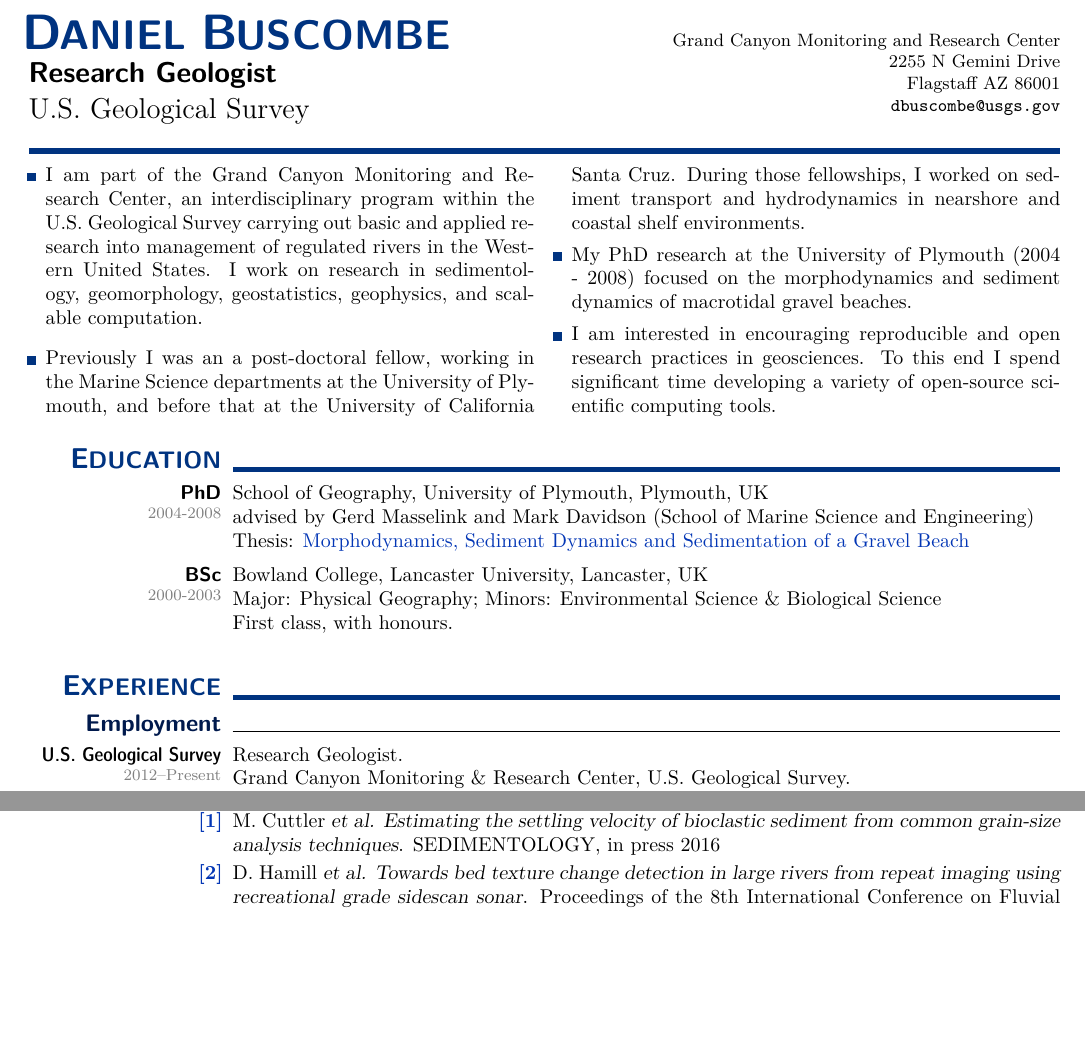
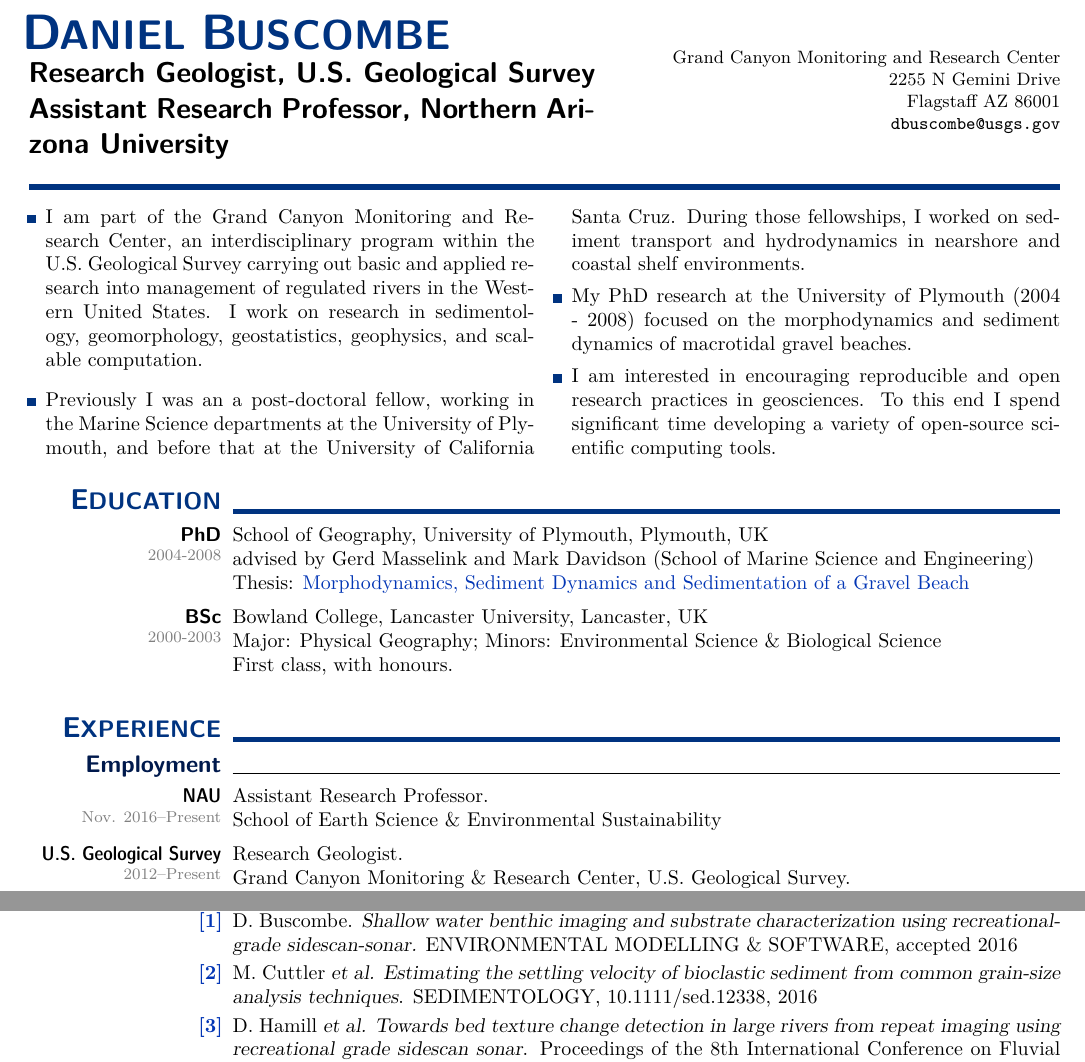
Before and after one commit to nxtruong/CV, a LaTeX CV (CV.tex): two parts of pages 1 and 7 of 9, joined at a grey line, cut so that both start at the same text, the shorter picture padded with empty space. Compiled offline with pdfLaTeX.

Commit message:
Sun Nov 13 21:17:48 MST 2016

```diff
--- a/CV.tex
+++ b/CV.tex
@@ -193,9 +193,10 @@
 	{\Huge\bf\sf \color{deep_blue} D\huge \hskip -0.05cm ANIEL %
 	 \Huge \color{deep_blue} B\huge \hskip -0.05cm USCOMBE}
 	\\[-.1\baselineskip]
-	{\bf\sf Research Geologist}
+	{\bf\sf Research Geologist, U.S. Geological Survey}
         \\
-        U.S. Geological Survey
+	{\bf\sf Assistant Research Professor, Northern Arizona University}
+
     }
 \end{minipage}
 \hfill
@@ -269,6 +270,10 @@
 
 \vspace*{-0.5\baselineskip}
 \smalltopic{Employment}{}
+
+    \subtopic[Nov. 2016--Present]{NAU}{
+      Assistant Research Professor.\\
+      School of Earth Science \& Environmental Sustainability}
 
     \subtopic[2012--Present]{U.S. Geological Survey}{
       Research Geologist.\\
@@ -730,9 +735,14 @@
   \begin{itemize}[leftmargin=0ex, itemsep=0ex, parsep=.5ex, labelindent=-4ex]
 
     \publication
+      D. Buscombe.
+      {\sl Shallow water benthic imaging and substrate characterization using recreational-grade sidescan-sonar.}
+      ENVIRONMENTAL MODELLING \& SOFTWARE, accepted 2016
+
+    \publication
       M. Cuttler {\sl et al.}
       {\sl Estimating the settling velocity of bioclastic sediment from common grain-size analysis techniques}.
-      SEDIMENTOLOGY, in press 2016
+      SEDIMENTOLOGY, 10.1111/sed.12338, 2016
 
     \publication
       D. Hamill {\sl et al.}
```
Also changed, not shown: CV.pdf, 3 other files.
